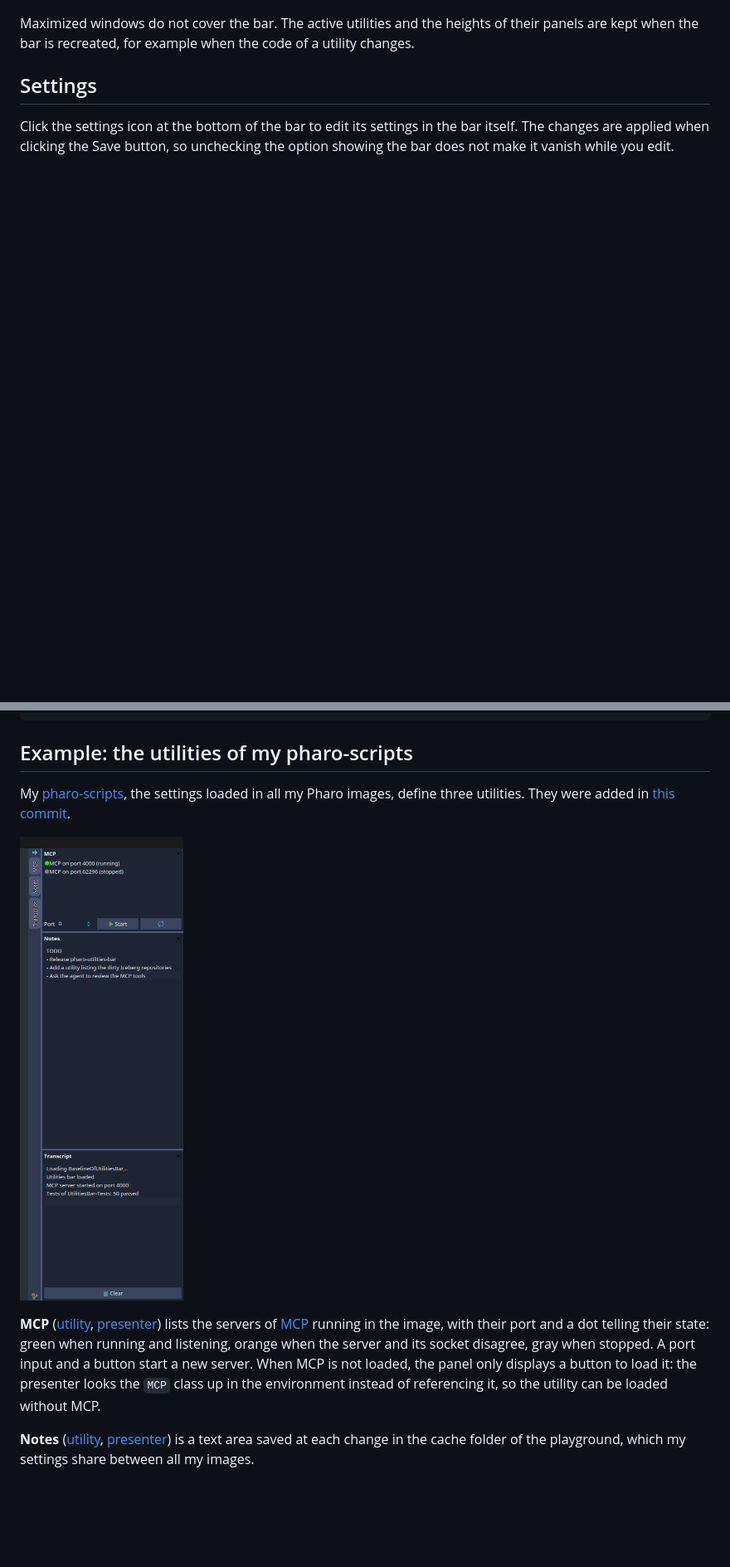
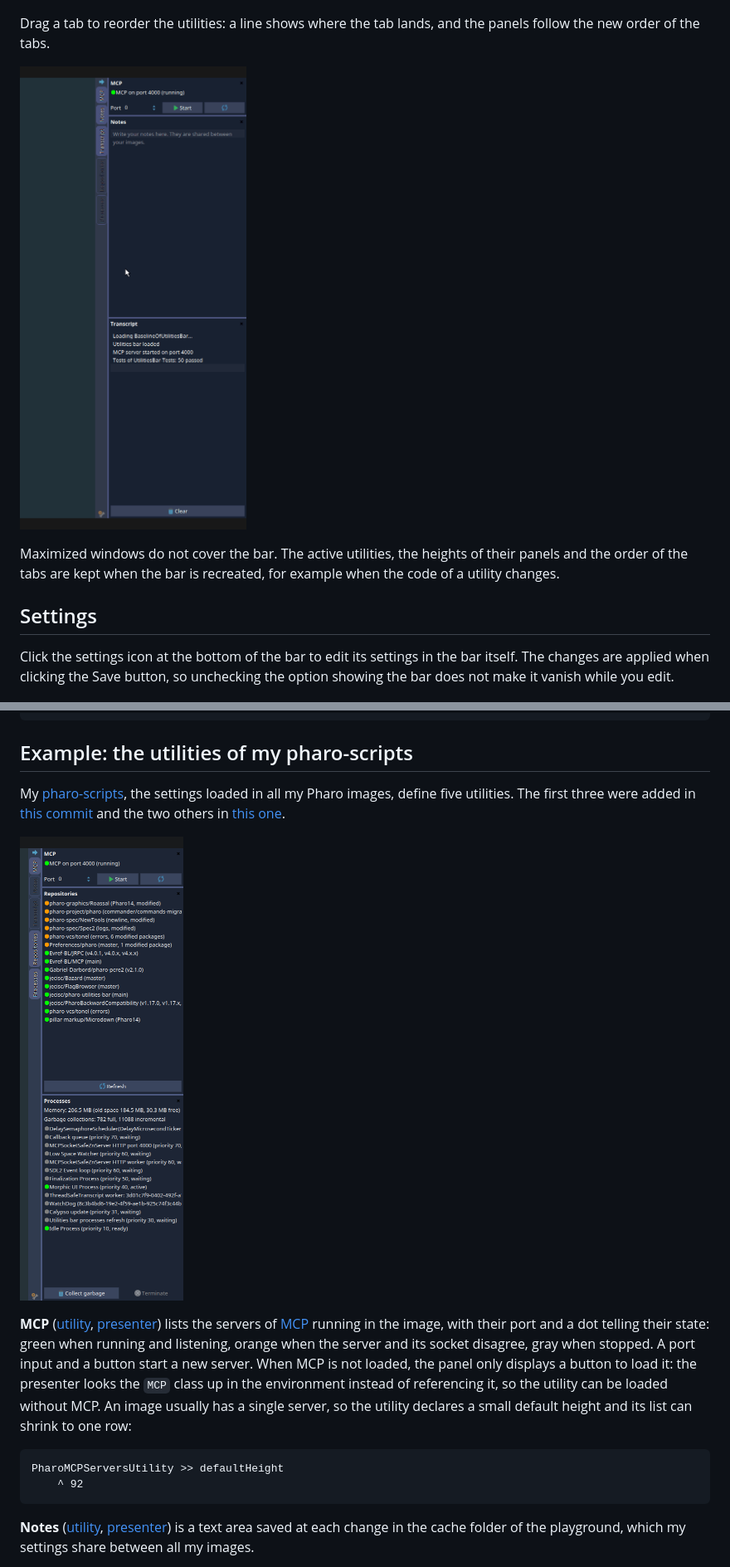
Before and after one commit to jecisc/pharo-utilities-bar, a Markdown page: README.md, 2 parts joined by grey strips. Shown at 83% size. Rendered like a GitHub page; pictures changed too: resources/pharo-scripts-utilities.png, resources/reorder-tabs.gif (added); blank space fills up the shorter version.

````diff
--- a/README.md
+++ b/README.md
@@ -33,7 +33,11 @@ Drag the inner edge of the panels to change their width, and the separators betw
 
 ![Dragging the inner edge of the panels, then the separator between two panels](resources/resize.gif)
 
-Maximized windows do not cover the bar. The active utilities and the heights of their panels are kept when the bar is recreated, for example when the code of a utility changes.
+Drag a tab to reorder the utilities: a line shows where the tab lands, and the panels follow the new order of the tabs.
+
+![Dragging the Transcript tab above the MCP tab](resources/reorder-tabs.gif)
+
+Maximized windows do not cover the bar. The active utilities, the heights of their panels and the order of the tabs are kept when the bar is recreated, for example when the code of a utility changes.
 
 ## Settings
 
@@ -88,5 +93,5 @@ spec
 
 ## Example: the utilities of my pharo-scripts
 
-My [pharo-scripts](https://github.com/jecisc/pharo-scripts), the settings loaded in all my Pharo images, define three utilities. They were added in [this commit](https://github.com/jecisc/pharo-scripts/commit/4e68cea8c21825416071b8fc61b92954e9c89c37).
+My [pharo-scripts](https://github.com/jecisc/pharo-scripts), the settings loaded in all my Pharo images, define five utilities. The first three were added in [this commit](https://github.com/jecisc/pharo-scripts/commit/4e68cea8c21825416071b8fc61b92954e9c89c37) and the two others in [this one](https://github.com/jecisc/pharo-scripts/commit/e7ebefd98f844be3683fcf097e34ec2da766a069).
 
@@ -94,5 +99,10 @@ My [pharo-scripts](https://github.com/jecisc/pharo-scripts), the settings loaded
 
-**MCP** ([utility](https://github.com/jecisc/pharo-scripts/blob/4e68cea8c21825416071b8fc61b92954e9c89c37/settings/PharoSettings-Utilities/PharoMCPServersUtility.class.st), [presenter](https://github.com/jecisc/pharo-scripts/blob/4e68cea8c21825416071b8fc61b92954e9c89c37/settings/PharoSettings-Utilities/PharoMCPServersPresenter.class.st)) lists the servers of [MCP](https://github.com/Evref-BL/MCP) running in the image, with their port and a dot telling their state: green when running and listening, orange when the server and its socket disagree, gray when stopped. A port input and a button start a new server. When MCP is not loaded, the panel only displays a button to load it: the presenter looks the `MCP` class up in the environment instead of referencing it, so the utility can be loaded without MCP.
+**MCP** ([utility](https://github.com/jecisc/pharo-scripts/blob/master/settings/PharoSettings-Utilities/PharoMCPServersUtility.class.st), [presenter](https://github.com/jecisc/pharo-scripts/blob/master/settings/PharoSettings-Utilities/PharoMCPServersPresenter.class.st)) lists the servers of [MCP](https://github.com/Evref-BL/MCP) running in the image, with their port and a dot telling their state: green when running and listening, orange when the server and its socket disagree, gray when stopped. A port input and a button start a new server. When MCP is not loaded, the panel only displays a button to load it: the presenter looks the `MCP` class up in the environment instead of referencing it, so the utility can be loaded without MCP. An image usually has a single server, so the utility declares a small default height and its list can shrink to one row:
+
+```smalltalk
+PharoMCPServersUtility >> defaultHeight
+	^ 92
+```
 
 **Notes** ([utility](https://github.com/jecisc/pharo-scripts/blob/4e68cea8c21825416071b8fc61b92954e9c89c37/settings/PharoSettings-Utilities/PharoNotesUtility.class.st), [presenter](https://github.com/jecisc/pharo-scripts/blob/4e68cea8c21825416071b8fc61b92954e9c89c37/settings/PharoSettings-Utilities/PharoNotesPresenter.class.st)) is a text area saved at each change in the cache folder of the playground, which my settings share between all my images.
 
````
Also changed, not shown: other parts of README.md (+8 -3 lines).
